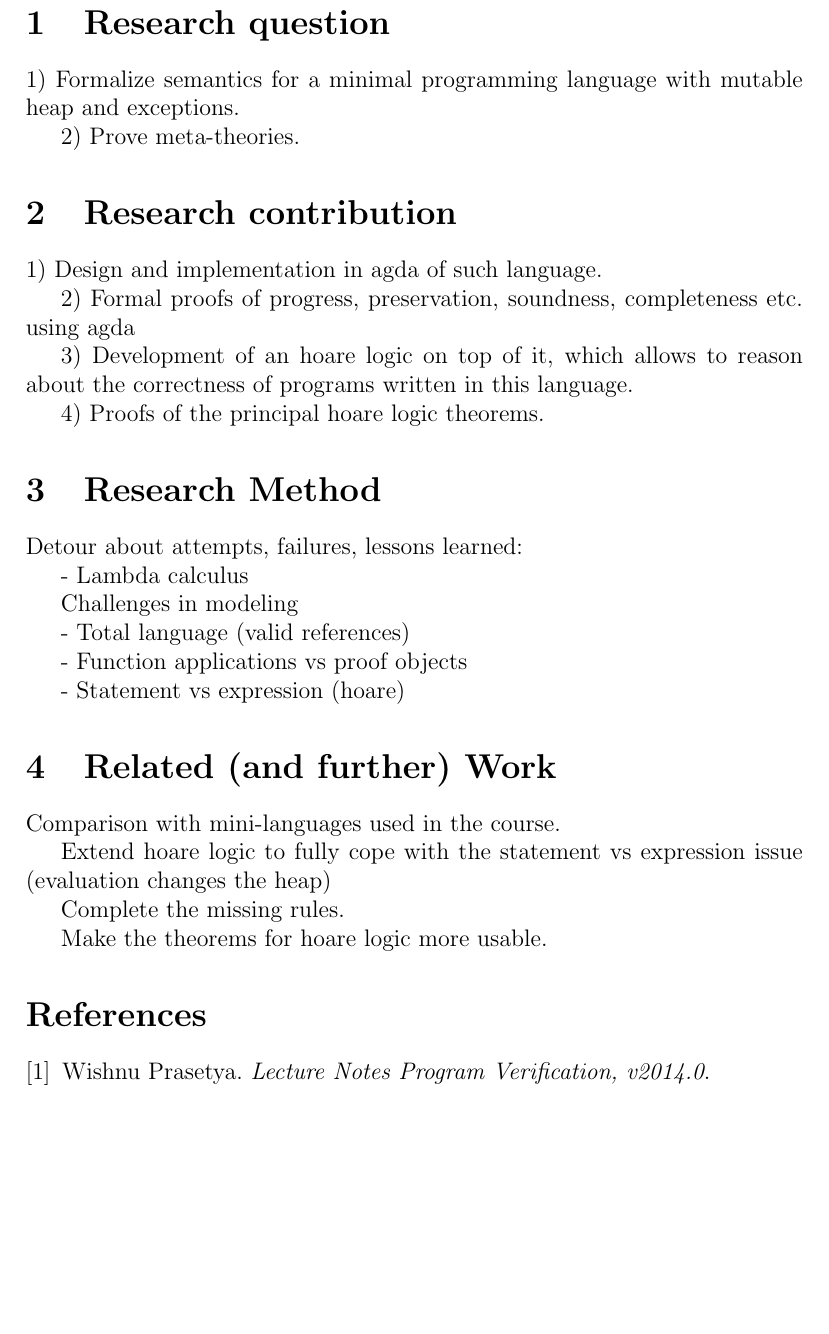
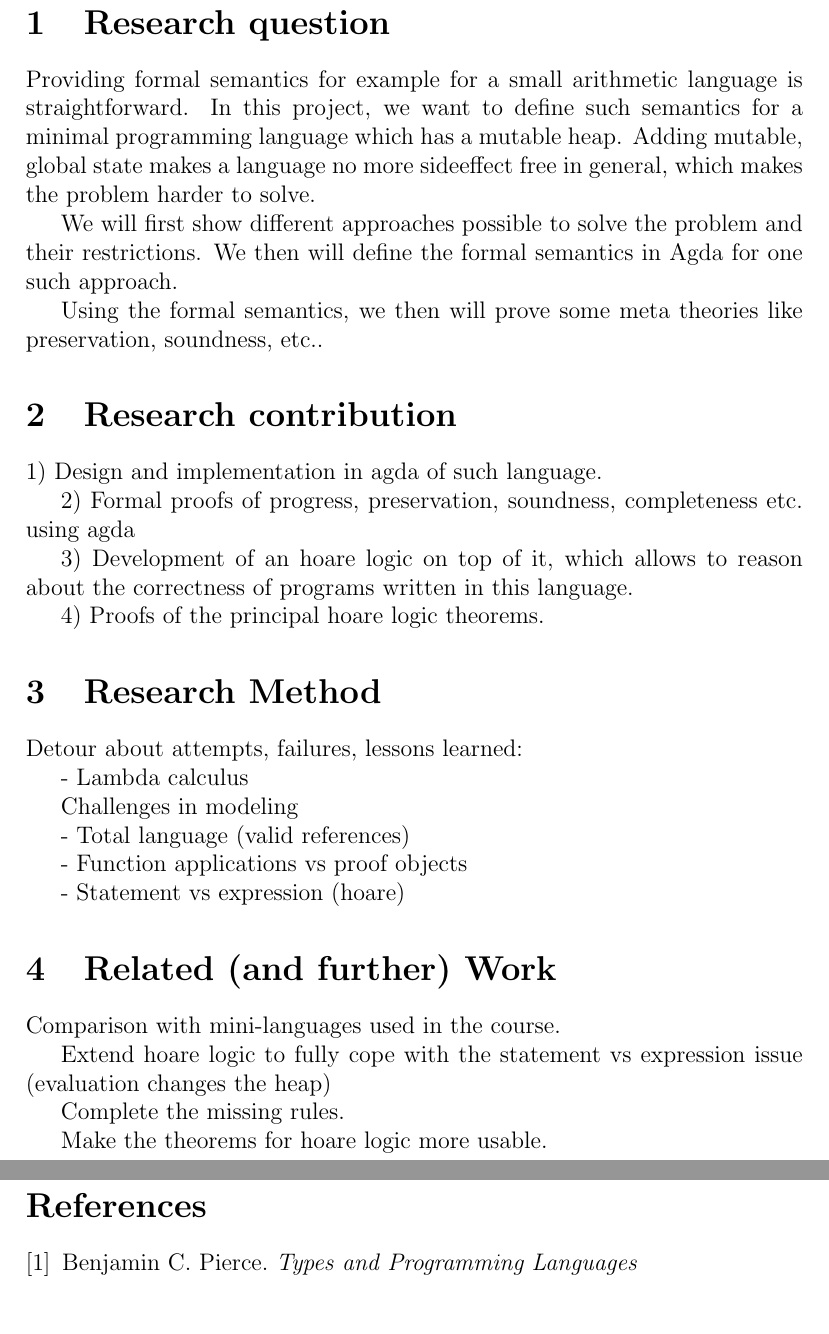
Before and after one commit to phile314/tpt-project, a LaTeX document (doc/report.tex): part of page 2 of 7 before the commit and two parts of pages 2 and 3 of 7 after it, the two joined at a grey line, cut so that both start at the same text, the shorter picture padded with empty space. Compiled offline with pdfLaTeX.

Commit message:
Introduction

```diff
--- a/doc/report.tex
+++ b/doc/report.tex
@@ -78,10 +78,16 @@
 
 
 \section{Research question}
+Providing formal semantics for example for a small arithmetic language is straightforward. In this project, we want to define such semantics
+for a minimal programming language which has a mutable heap. Adding mutable, global state makes a language no more sideeffect free in
+general, which makes the problem harder to solve.
 
-1) Formalize semantics for a minimal programming language with mutable heap and exceptions.
+We will first show different approaches possible to solve the problem and their restrictions. We then will define the formal
+semantics in Agda for one such approach.
 
-2) Prove meta-theories.
+
+Using the formal semantics, we then will prove some meta theories like preservation, soundness, etc..
+
 
 
 \section{Research contribution}
@@ -123,9 +129,9 @@ Make the theorems for hoare logic more usable.
 
 \begin{thebibliography}{1}
 
-\bibitem{PV14}
-  Wishnu Prasetya.
-  \emph{Lecture Notes Program Verification, v2014.0}.
+\bibitem{BP02}
+  Benjamin C. Pierce.
+  \emph{Types and Programming Languages}
 
 \end{thebibliography}
 
```
